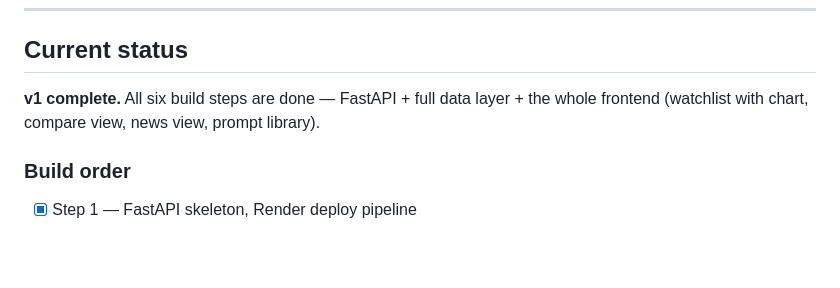
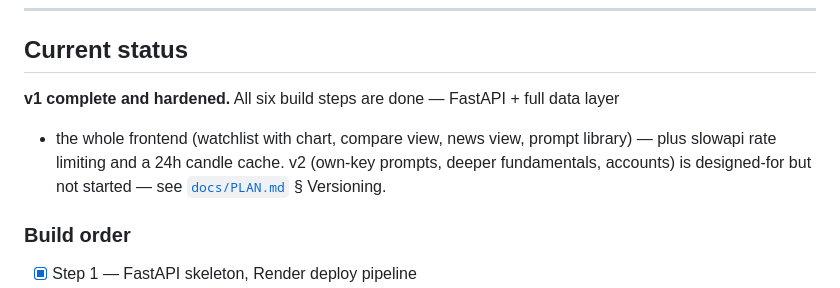
Before and after one commit to Nickeniklas/finance-fun, a Markdown page: README.md, the part around the change. Drawn GitHub-style; blank space fills up the shorter version.

```diff
--- a/README.md
+++ b/README.md
@@ -9,8 +9,11 @@ See [`docs/PLAN.md`](docs/PLAN.md) for the full project plan and rationale.
 
 ## Current status
 
-**v1 complete.** All six build steps are done — FastAPI + full data layer + the whole
-frontend (watchlist with chart, compare view, news view, prompt library).
+**v1 complete and hardened.** All six build steps are done — FastAPI + full data layer
++ the whole frontend (watchlist with chart, compare view, news view, prompt library) —
+plus slowapi rate limiting and a 24h candle cache. v2 (own-key prompts, deeper
+fundamentals, accounts) is designed-for but not started — see
+[`docs/PLAN.md`](docs/PLAN.md) § Versioning.
 
 ### Build order
 
```
Also changed, not shown: CLAUDE.md (+9 -0 lines).
